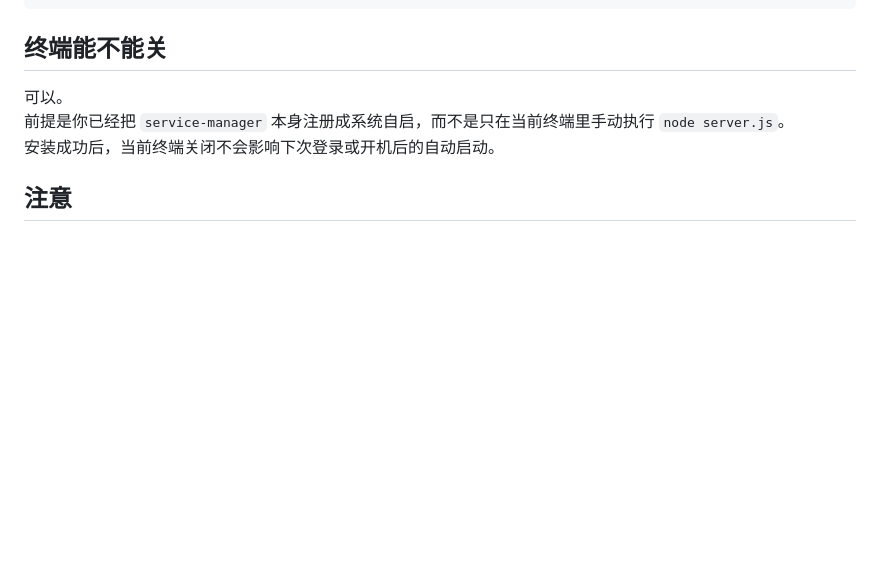
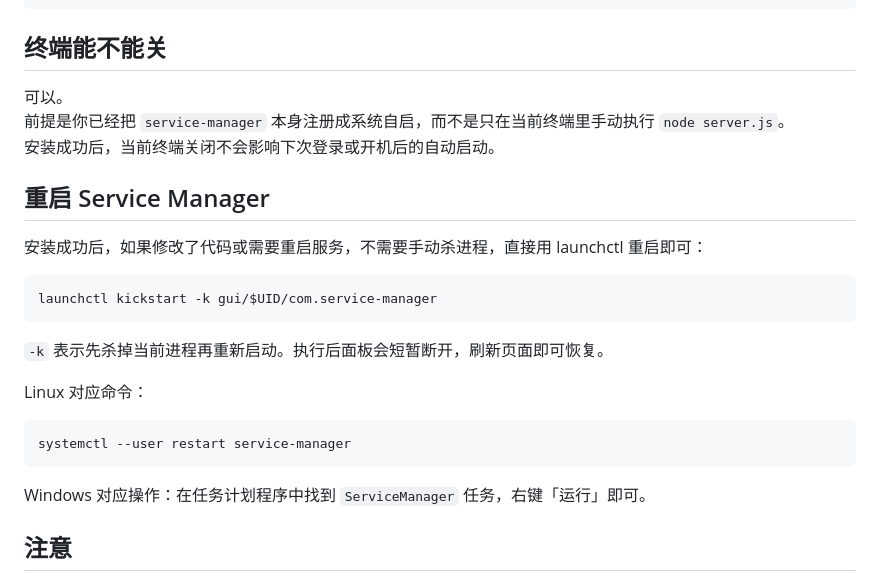
Before and after one commit to fuchaun/ServiceManager, a Markdown page: docs/autostart.md, the part around the change. Drawn GitHub-style; blank space fills up the shorter version.

````diff
--- a/docs/autostart.md
+++ b/docs/autostart.md
@@ -119,6 +119,24 @@ Unregister-ScheduledTask -TaskName "ServiceManager" -Confirm:$false
 前提是你已经把 `service-manager` 本身注册成系统自启，而不是只在当前终端里手动执行 `node server.js`。
 安装成功后，当前终端关闭不会影响下次登录或开机后的自动启动。
 
+## 重启 Service Manager
+
+安装成功后，如果修改了代码或需要重启服务，不需要手动杀进程，直接用 launchctl 重启即可：
+
+```bash
+launchctl kickstart -k gui/$UID/com.service-manager
+```
+
+`-k` 表示先杀掉当前进程再重新启动。执行后面板会短暂断开，刷新页面即可恢复。
+
+Linux 对应命令：
+
+```bash
+systemctl --user restart service-manager
+```
+
+Windows 对应操作：在任务计划程序中找到 `ServiceManager` 任务，右键「运行」即可。
+
 ## 注意
 
 - 这套配置只负责让 `service-manager` 自己启动，不会自动替你启动页面里的项目服务。
````
